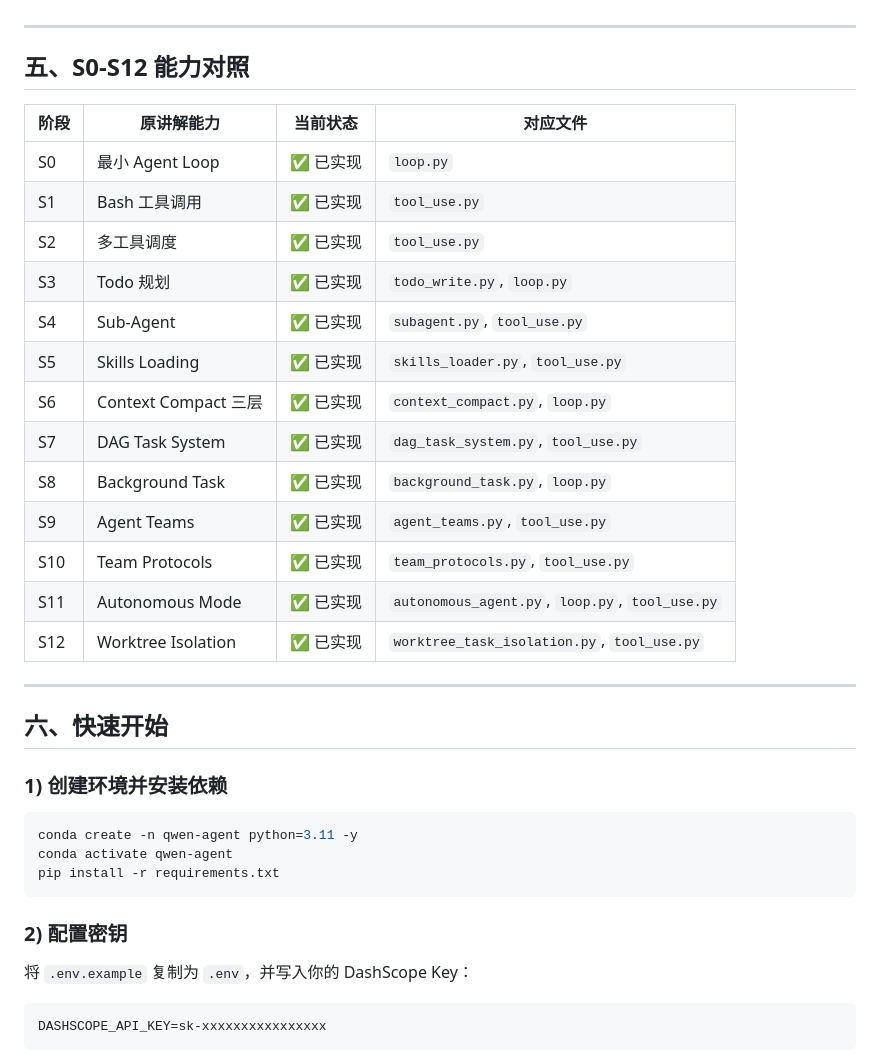
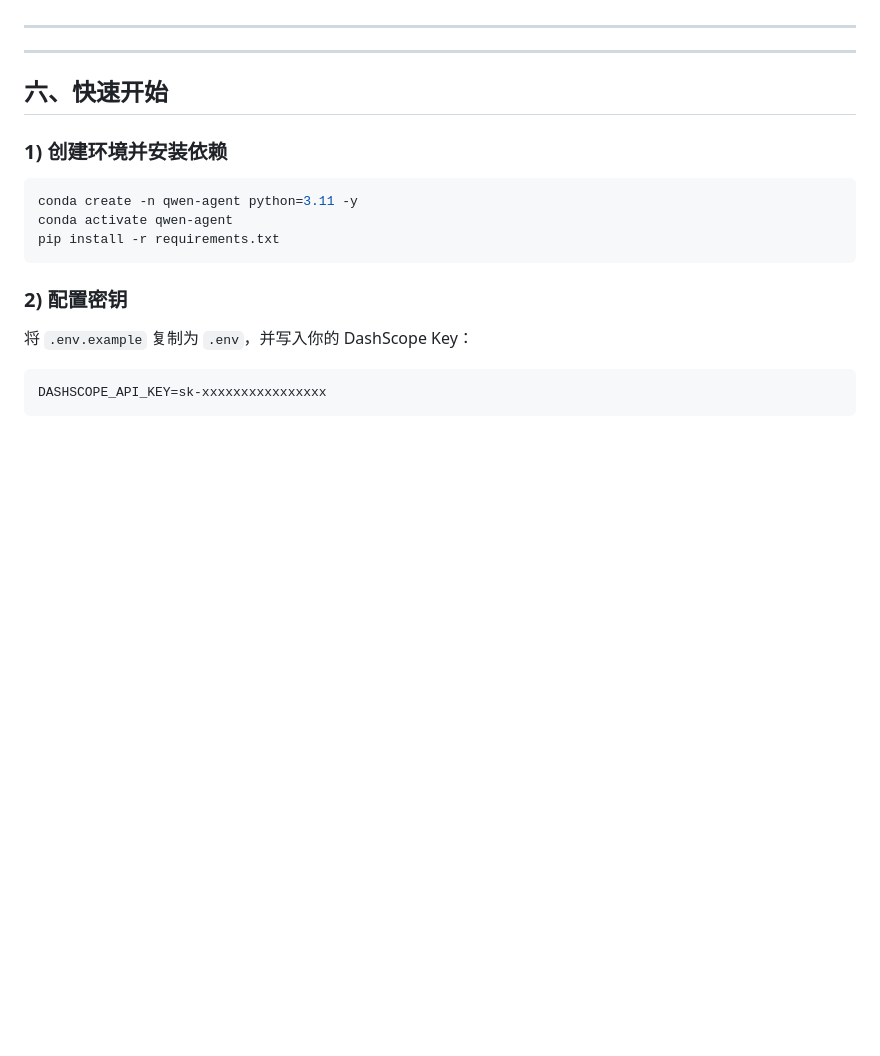
Before and after one commit to wjw-2/learn-claude-code, a Markdown page: README.md, the part around one of its changes. GitHub-like rendering; blank space fills up the shorter version.

```diff
--- a/README.md
+++ b/README.md
@@ -96,23 +96,7 @@
 
 ---
 
-## 五、S0-S12 能力对照
 
-| 阶段 | 原讲解能力 | 当前状态 | 对应文件 |
-|---|---|---|---|
-| S0 | 最小 Agent Loop | ✅ 已实现 | `loop.py` |
-| S1 | Bash 工具调用 | ✅ 已实现 | `tool_use.py` |
-| S2 | 多工具调度 | ✅ 已实现 | `tool_use.py` |
-| S3 | Todo 规划 | ✅ 已实现 | `todo_write.py`, `loop.py` |
-| S4 | Sub-Agent | ✅ 已实现 | `subagent.py`, `tool_use.py` |
-| S5 | Skills Loading | ✅ 已实现 | `skills_loader.py`, `tool_use.py` |
-| S6 | Context Compact 三层 | ✅ 已实现 | `context_compact.py`, `loop.py` |
-| S7 | DAG Task System | ✅ 已实现 | `dag_task_system.py`, `tool_use.py` |
-| S8 | Background Task | ✅ 已实现 | `background_task.py`, `loop.py` |
-| S9 | Agent Teams | ✅ 已实现 | `agent_teams.py`, `tool_use.py` |
-| S10 | Team Protocols | ✅ 已实现 | `team_protocols.py`, `tool_use.py` |
-| S11 | Autonomous Mode | ✅ 已实现 | `autonomous_agent.py`, `loop.py`, `tool_use.py` |
-| S12 | Worktree Isolation | ✅ 已实现 | `worktree_task_isolation.py`, `tool_use.py` |
 
 ---
 
```
Also changed, not shown: other parts of README.md (+0 -23 lines).
